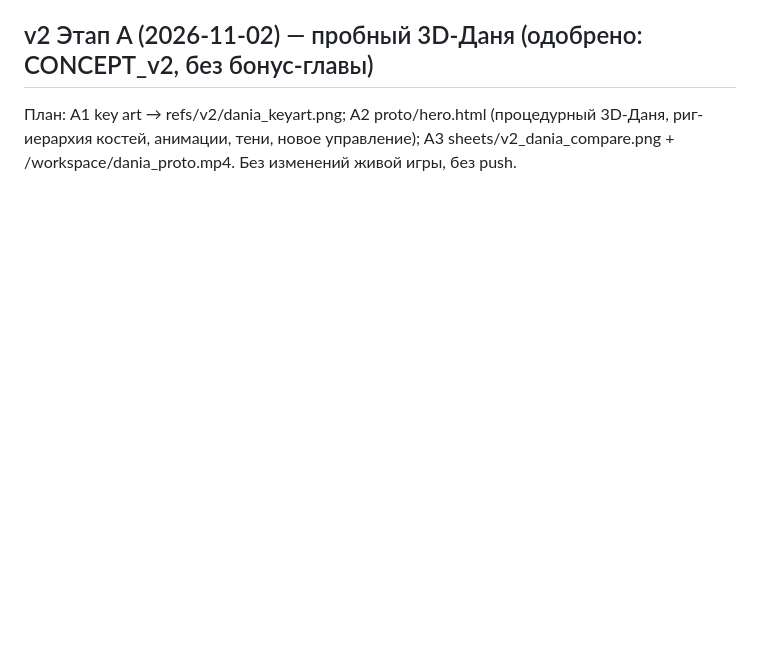
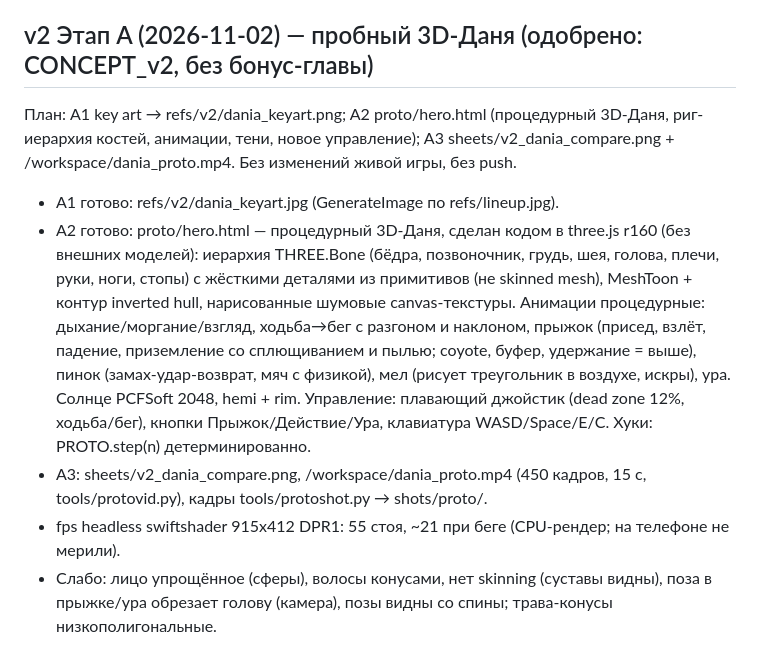
Before and after one commit to mboger777-arch/dania-korolevstvo-figur, a Markdown page: PROGRESS.md, the part around the change. Drawn GitHub-style; blank space fills up the shorter version.

Commit message:
WIP v2-A: PROGRESS notes

```diff
--- a/PROGRESS.md
+++ b/PROGRESS.md
@@ -174,3 +174,8 @@
 
 ## v2 Этап A (2026-11-02) — пробный 3D-Даня (одобрено: CONCEPT_v2, без бонус-главы)
 План: A1 key art → refs/v2/dania_keyart.png; A2 proto/hero.html (процедурный 3D-Даня, риг-иерархия костей, анимации, тени, новое управление); A3 sheets/v2_dania_compare.png + /workspace/dania_proto.mp4. Без изменений живой игры, без push.
+- A1 готово: refs/v2/dania_keyart.jpg (GenerateImage по refs/lineup.jpg).
+- A2 готово: proto/hero.html — процедурный 3D-Даня, сделан кодом в three.js r160 (без внешних моделей): иерархия THREE.Bone (бёдра, позвоночник, грудь, шея, голова, плечи, руки, ноги, стопы) с жёсткими деталями из примитивов (не skinned mesh), MeshToon + контур inverted hull, нарисованные шумовые canvas-текстуры. Анимации процедурные: дыхание/моргание/взгляд, ходьба→бег с разгоном и наклоном, прыжок (присед, взлёт, падение, приземление со сплющиванием и пылью; coyote, буфер, удержание = выше), пинок (замах-удар-возврат, мяч с физикой), мел (рисует треугольник в воздухе, искры), ура. Солнце PCFSoft 2048, hemi + rim. Управление: плавающий джойстик (dead zone 12%, ходьба/бег), кнопки Прыжок/Действие/Ура, клавиатура WASD/Space/E/C. Хуки: PROTO.step(n) детерминированно.
+- A3: sheets/v2_dania_compare.png, /workspace/dania_proto.mp4 (450 кадров, 15 с, tools/protovid.py), кадры tools/protoshot.py → shots/proto/.
+- fps headless swiftshader 915x412 DPR1: 55 стоя, ~21 при беге (CPU-рендер; на телефоне не мерили).
+- Слабо: лицо упрощённое (сферы), волосы конусами, нет skinning (суставы видны), поза в прыжке/ура обрезает голову (камера), позы видны со спины; трава-конусы низкополигональные.
```
